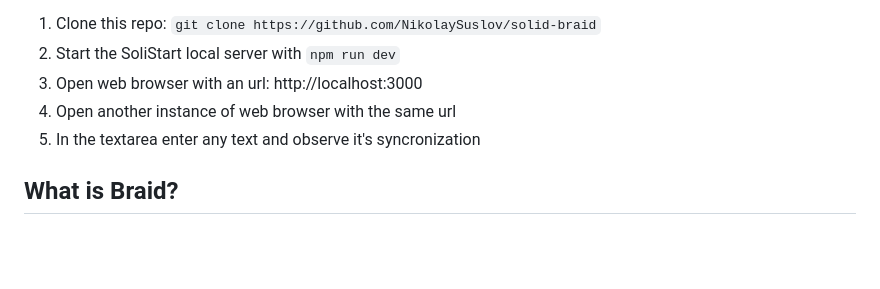
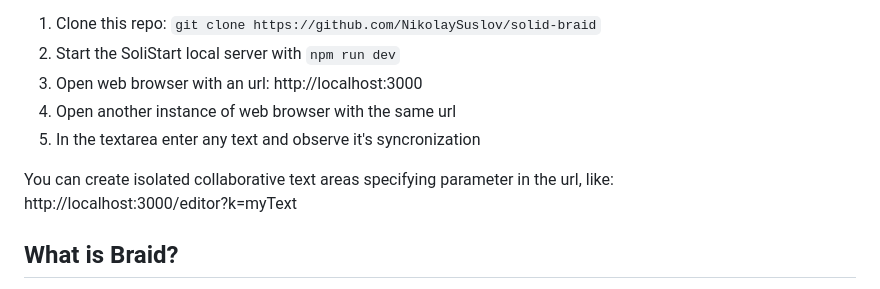
Before and after one commit to NikolaySuslov/solid-braid, a Markdown page: README.md, the part around the change printed below. GitHub-like rendering; blank space fills up the shorter version.

```diff
--- a/README.md
+++ b/README.md
@@ -19,6 +19,9 @@ To run the demo locally:
 3. Open web browser with an url: http://localhost:3000
 4. Open another instance of web browser with the same url
 5. In the textarea enter any text and observe it's syncronization
+
+You can create isolated collaborative text areas specifying parameter in the url, like:
+http://localhost:3000/editor?k=myText
 
 
 ## What is Braid?
```
Also changed, not shown: other parts of README.md (+2 -2 lines).
